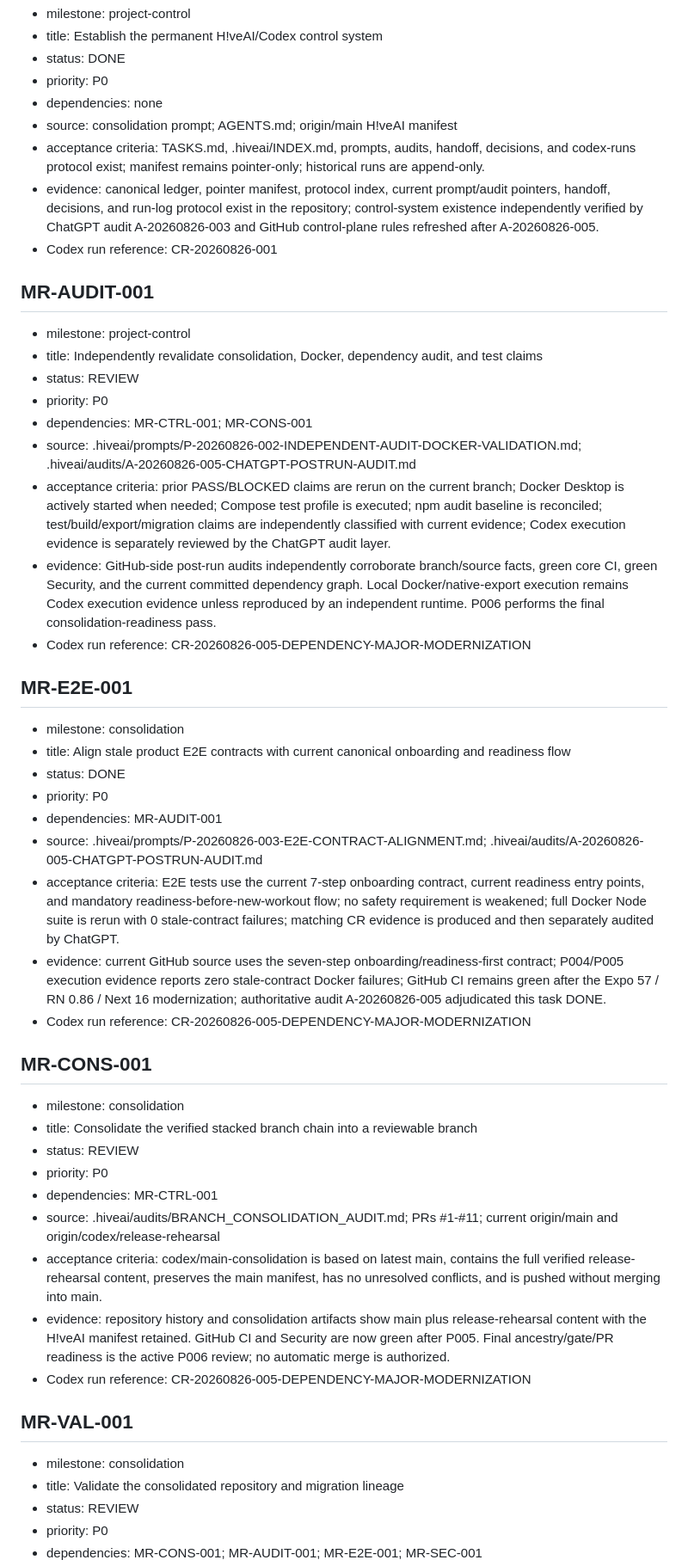
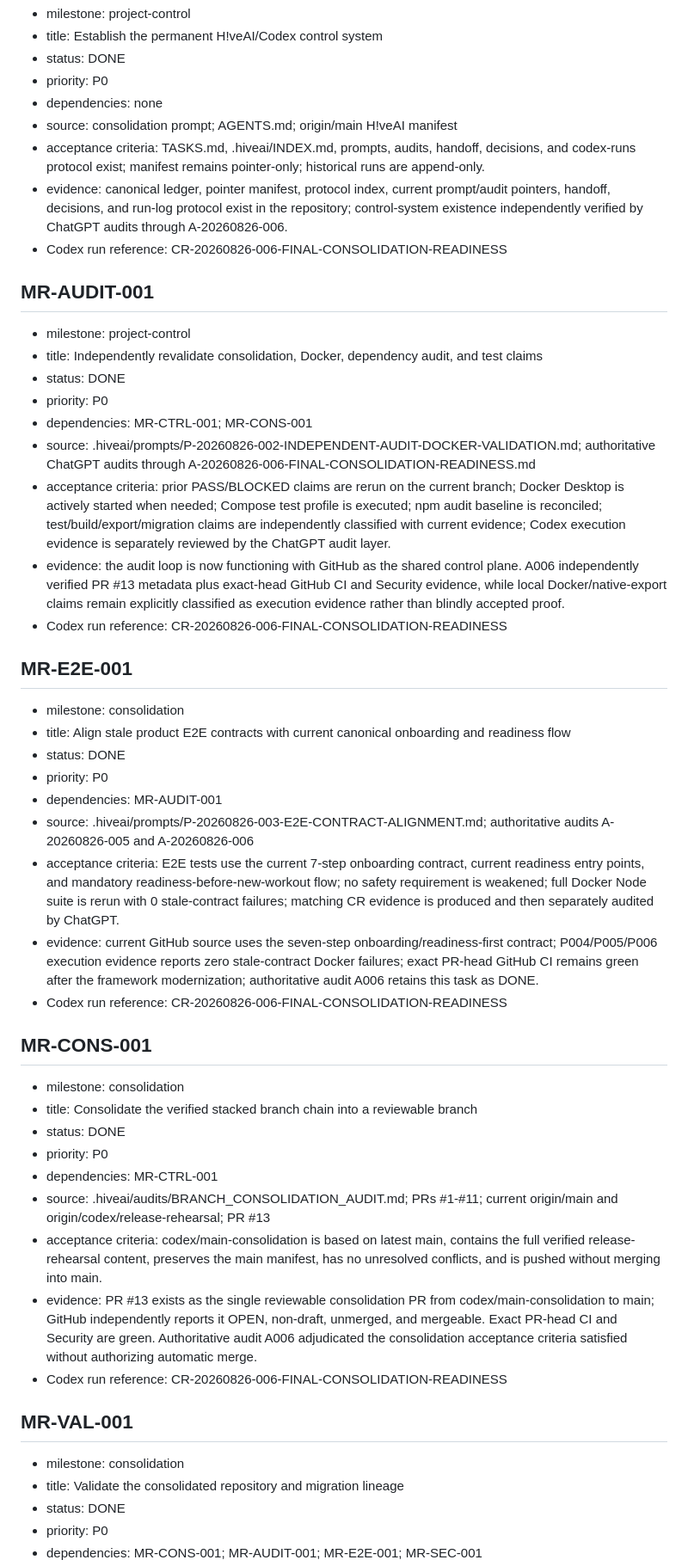
Before and after one commit to Sekiph82/move-in-range, a Markdown page: TASKS.md, the part around one of its changes. Shown at 86% size. Rendered like a GitHub page.

Commit message:
hiveai: adjudicate P006 tasks and add PR13 merge gate

```diff
--- a/TASKS.md
+++ b/TASKS.md
@@ -13,20 +13,20 @@ Status values: BACKLOG, READY, IN_PROGRESS, BLOCKED, REVIEW, DONE, CANCELLED.
 - dependencies: none
 - source: consolidation prompt; AGENTS.md; origin/main H!veAI manifest
 - acceptance criteria: TASKS.md, .hiveai/INDEX.md, prompts, audits, handoff, decisions, and codex-runs protocol exist; manifest remains pointer-only; historical runs are append-only.
-- evidence: canonical ledger, pointer manifest, protocol index, current prompt/audit pointers, handoff, decisions, and run-log protocol exist in the repository; control-system existence independently verified by ChatGPT audit A-20260826-003 and GitHub control-plane rules refreshed after A-20260826-005.
-- Codex run reference: CR-20260826-001
+- evidence: canonical ledger, pointer manifest, protocol index, current prompt/audit pointers, handoff, decisions, and run-log protocol exist in the repository; control-system existence independently verified by ChatGPT audits through A-20260826-006.
+- Codex run reference: CR-20260826-006-FINAL-CONSOLIDATION-READINESS
 
 ## MR-AUDIT-001
 
 - milestone: project-control
 - title: Independently revalidate consolidation, Docker, dependency audit, and test claims
-- status: REVIEW
+- status: DONE
 - priority: P0
 - dependencies: MR-CTRL-001; MR-CONS-001
-- source: .hiveai/prompts/P-20260826-002-INDEPENDENT-AUDIT-DOCKER-VALIDATION.md; .hiveai/audits/A-20260826-005-CHATGPT-POSTRUN-AUDIT.md
+- source: .hiveai/prompts/P-20260826-002-INDEPENDENT-AUDIT-DOCKER-VALIDATION.md; authoritative ChatGPT audits through A-20260826-006-FINAL-CONSOLIDATION-READINESS.md
 - acceptance criteria: prior PASS/BLOCKED claims are rerun on the current branch; Docker Desktop is actively started when needed; Compose test profile is executed; npm audit baseline is reconciled; test/build/export/migration claims are independently classified with current evidence; Codex execution evidence is separately reviewed by the ChatGPT audit layer.
-- evidence: GitHub-side post-run audits independently corroborate branch/source facts, green core CI, green Security, and the current committed dependency graph. Local Docker/native-export execution remains Codex execution evidence unless reproduced by an independent runtime. P006 performs the final consolidation-readiness pass.
-- Codex run reference: CR-20260826-005-DEPENDENCY-MAJOR-MODERNIZATION
+- evidence: the audit loop is now functioning with GitHub as the shared control plane. A006 independently verified PR #13 metadata plus exact-head GitHub CI and Security evidence, while local Docker/native-export claims remain explicitly classified as execution evidence rather than blindly accepted proof.
+- Codex run reference: CR-20260826-006-FINAL-CONSOLIDATION-READINESS
 
 ## MR-E2E-001
 
@@ -35,27 +35,27 @@ Status values: BACKLOG, READY, IN_PROGRESS, BLOCKED, REVIEW, DONE, CANCELLED.
 - status: DONE
 - priority: P0
 - dependencies: MR-AUDIT-001
-- source: .hiveai/prompts/P-20260826-003-E2E-CONTRACT-ALIGNMENT.md; .hiveai/audits/A-20260826-005-CHATGPT-POSTRUN-AUDIT.md
+- source: .hiveai/prompts/P-20260826-003-E2E-CONTRACT-ALIGNMENT.md; authoritative audits A-20260826-005 and A-20260826-006
 - acceptance criteria: E2E tests use the current 7-step onboarding contract, current readiness entry points, and mandatory readiness-before-new-workout flow; no safety requirement is weakened; full Docker Node suite is rerun with 0 stale-contract failures; matching CR evidence is produced and then separately audited by ChatGPT.
-- evidence: current GitHub source uses the seven-step onboarding/readiness-first contract; P004/P005 execution evidence reports zero stale-contract Docker failures; GitHub CI remains green after the Expo 57 / RN 0.86 / Next 16 modernization; authoritative audit A-20260826-005 adjudicated this task DONE.
-- Codex run reference: CR-20260826-005-DEPENDENCY-MAJOR-MODERNIZATION
+- evidence: current GitHub source uses the seven-step onboarding/readiness-first contract; P004/P005/P006 execution evidence reports zero stale-contract Docker failures; exact PR-head GitHub CI remains green after the framework modernization; authoritative audit A006 retains this task as DONE.
+- Codex run reference: CR-20260826-006-FINAL-CONSOLIDATION-READINESS
 
 ## MR-CONS-001
 
 - milestone: consolidation
 - title: Consolidate the verified stacked branch chain into a reviewable branch
-- status: REVIEW
+- status: DONE
 - priority: P0
 - dependencies: MR-CTRL-001
-- source: .hiveai/audits/BRANCH_CONSOLIDATION_AUDIT.md; PRs #1-#11; current origin/main and origin/codex/release-rehearsal
+- source: .hiveai/audits/BRANCH_CONSOLIDATION_AUDIT.md; PRs #1-#11; current origin/main and origin/codex/release-rehearsal; PR #13
 - acceptance criteria: codex/main-consolidation is based on latest main, contains the full verified release-rehearsal content, preserves the main manifest, has no unresolved conflicts, and is pushed without merging into main.
-- evidence: repository history and consolidation artifacts show main plus release-rehearsal content with the H!veAI manifest retained. GitHub CI and Security are now green after P005. Final ancestry/gate/PR readiness is the active P006 review; no automatic merge is authorized.
-- Codex run reference: CR-20260826-005-DEPENDENCY-MAJOR-MODERNIZATION
+- evidence: PR #13 exists as the single reviewable consolidation PR from codex/main-consolidation to main; GitHub independently reports it OPEN, non-draft, unmerged, and mergeable. Exact PR-head CI and Security are green. Authoritative audit A006 adjudicated the consolidation acceptance criteria satisfied without authorizing automatic merge.
+- Codex run reference: CR-20260826-006-FINAL-CONSOLIDATION-READINESS
 
 ## MR-VAL-001
 
 - milestone: consolidation
 - title: Validate the consolidated repository and migration lineage
-- status: REVIEW
+- status: DONE
 - priority: P0
 - dependencies: MR-CONS-001; MR-AUDIT-001; MR-E2E-001; MR-SEC-001
```
Also changed, not shown: other parts of TASKS.md (+28 -16 lines).
